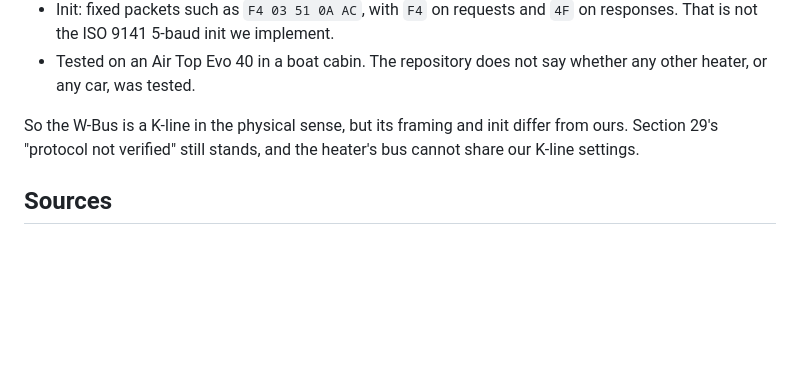
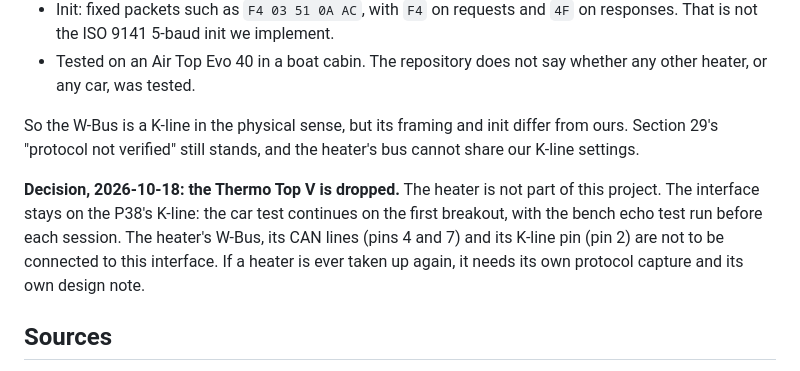
Before and after one commit to SEspe/RRp38KLineInterface, a Markdown page: docs/SESSION-NOTES.md, the part around the change. GitHub-like rendering; blank space fills up the shorter version.

Commit message:
Session notes: Thermo Top V dropped from the project (section 29)
Decision recorded: the heater is out of scope. The interface stays on the
P38's K-line, and the heater's pins are not to be connected to it.

Claude-Session: https://claude.ai/code/session_014ejbgetwvrk1MTWwnKd1Uv

```diff
--- a/docs/SESSION-NOTES.md
+++ b/docs/SESSION-NOTES.md
@@ -1157,6 +1157,13 @@ So the W-Bus is a K-line in the physical sense, but its framing and init
 differ from ours. Section 29's "protocol not verified" still stands, and
 the heater's bus cannot share our K-line settings.
 
+**Decision, 2026-10-18: the Thermo Top V is dropped.** The heater is not
+part of this project. The interface stays on the P38's K-line: the car test
+continues on the first breakout, with the bench echo test run before each
+session. The heater's W-Bus, its CAN lines (pins 4 and 7) and its K-line
+pin (pin 2) are not to be connected to this interface. If a heater is ever
+taken up again, it needs its own protocol capture and its own design note.
+
 ## Sources
 
 - [NXP TJA1021 datasheet, rev. 9](https://www.nxp.com/docs/en/data-sheet/TJA1021.pdf)
```
